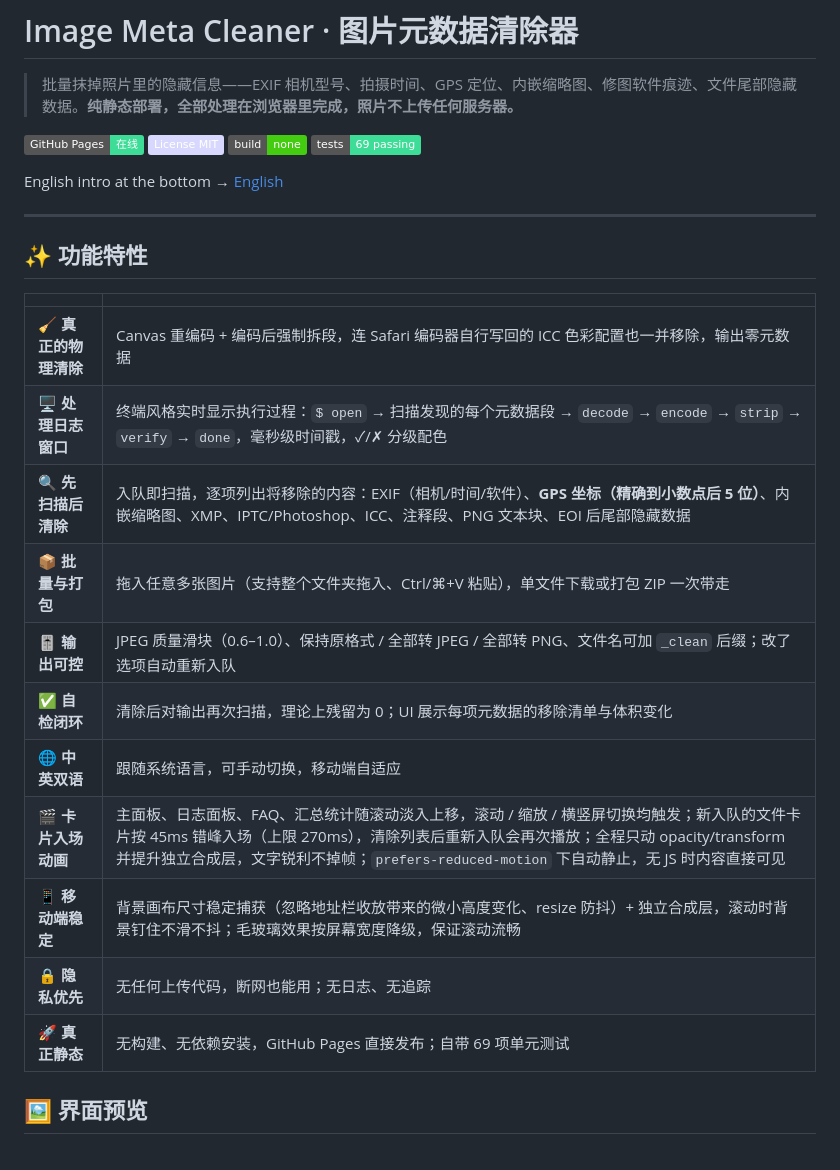
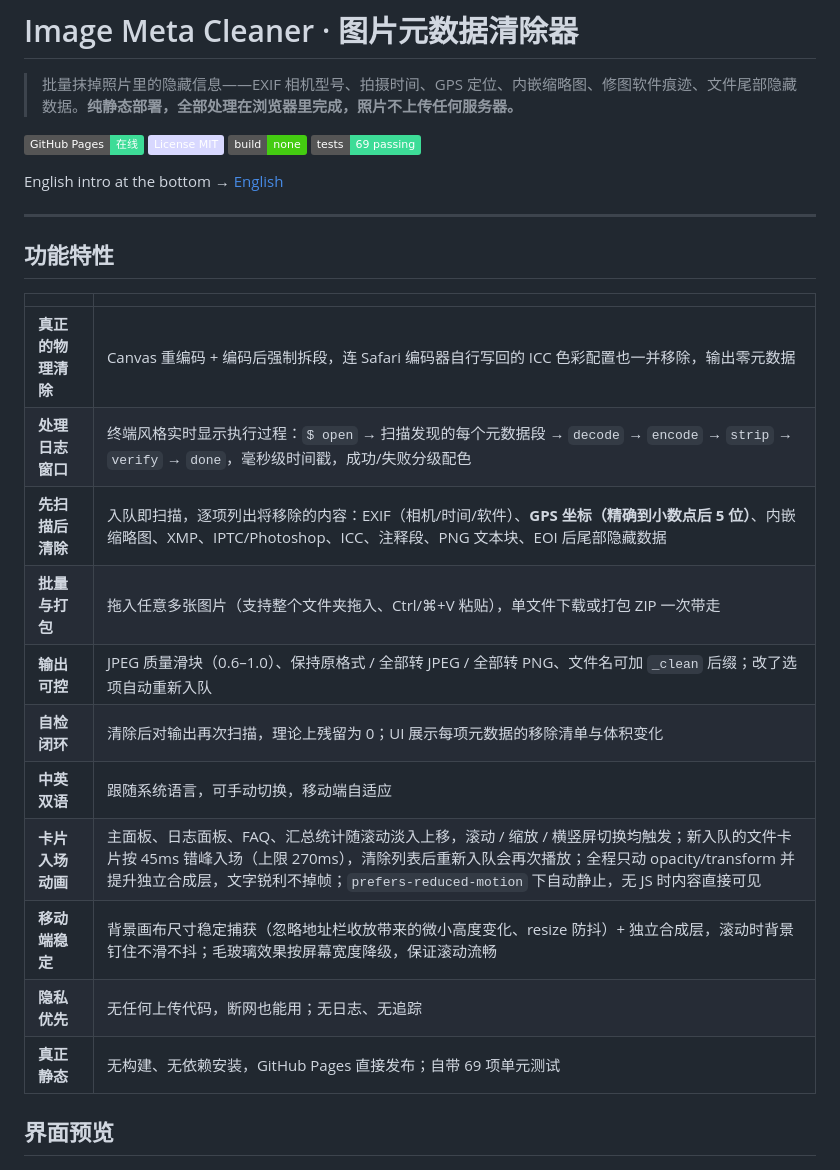
Before and after one commit to ForJiang/image-metadata-cleaner, a Markdown page: README.md, the part around one of its changes. Drawn GitHub-style; badges without logos.

Commit message:
README 去 emoji：标题/特性表彩色象形全移除，English 锚点同步修正；网页内符号保留不动

```diff
--- a/README.md
+++ b/README.md
@@ -11,23 +11,23 @@ English intro at the bottom → [English](#-english)
 
 ---
 
-## ✨ 功能特性
+## 功能特性
 
 | | |
 | --- | --- |
-| 🧹 **真正的物理清除** | Canvas 重编码 + 编码后强制拆段，连 Safari 编码器自行写回的 ICC 色彩配置也一并移除，输出零元数据 |
-| 🖥️ **处理日志窗口** | 终端风格实时显示执行过程：`$ open` → 扫描发现的每个元数据段 → `decode` → `encode` → `strip` → `verify` → `done`，毫秒级时间戳，✓/✗ 分级配色 |
-| 🔍 **先扫描后清除** | 入队即扫描，逐项列出将移除的内容：EXIF（相机/时间/软件）、**GPS 坐标（精确到小数点后 5 位）**、内嵌缩略图、XMP、IPTC/Photoshop、ICC、注释段、PNG 文本块、EOI 后尾部隐藏数据 |
-| 📦 **批量与打包** | 拖入任意多张图片（支持整个文件夹拖入、Ctrl/⌘+V 粘贴），单文件下载或打包 ZIP 一次带走 |
-| 🎚️ **输出可控** | JPEG 质量滑块（0.6–1.0）、保持原格式 / 全部转 JPEG / 全部转 PNG、文件名可加 `_clean` 后缀；改了选项自动重新入队 |
-| ✅ **自检闭环** | 清除后对输出再次扫描，理论上残留为 0；UI 展示每项元数据的移除清单与体积变化 |
-| 🌐 **中英双语** | 跟随系统语言，可手动切换，移动端自适应 |
-| 🎬 **卡片入场动画** | 主面板、日志面板、FAQ、汇总统计随滚动淡入上移，滚动 / 缩放 / 横竖屏切换均触发；新入队的文件卡片按 45ms 错峰入场（上限 270ms），清除列表后重新入队会再次播放；全程只动 opacity/transform 并提升独立合成层，文字锐利不掉帧；`prefers-reduced-motion` 下自动静止，无 JS 时内容直接可见 |
-| 📱 **移动端稳定** | 背景画布尺寸稳定捕获（忽略地址栏收放带来的微小高度变化、resize 防抖）+ 独立合成层，滚动时背景钉住不滑不抖；毛玻璃效果按屏幕宽度降级，保证滚动流畅 |
-| 🔒 **隐私优先** | 无任何上传代码，断网也能用；无日志、无追踪 |
-| 🚀 **真正静态** | 无构建、无依赖安装，GitHub Pages 直接发布；自带 69 项单元测试 |
+| **真正的物理清除** | Canvas 重编码 + 编码后强制拆段，连 Safari 编码器自行写回的 ICC 色彩配置也一并移除，输出零元数据 |
+| **处理日志窗口** | 终端风格实时显示执行过程：`$ open` → 扫描发现的每个元数据段 → `decode` → `encode` → `strip` → `verify` → `done`，毫秒级时间戳，成功/失败分级配色 |
+| **先扫描后清除** | 入队即扫描，逐项列出将移除的内容：EXIF（相机/时间/软件）、**GPS 坐标（精确到小数点后 5 位）**、内嵌缩略图、XMP、IPTC/Photoshop、ICC、注释段、PNG 文本块、EOI 后尾部隐藏数据 |
+| **批量与打包** | 拖入任意多张图片（支持整个文件夹拖入、Ctrl/⌘+V 粘贴），单文件下载或打包 ZIP 一次带走 |
+| **输出可控** | JPEG 质量滑块（0.6–1.0）、保持原格式 / 全部转 JPEG / 全部转 PNG、文件名可加 `_clean` 后缀；改了选项自动重新入队 |
+| **自检闭环** | 清除后对输出再次扫描，理论上残留为 0；UI 展示每项元数据的移除清单与体积变化 |
+| **中英双语** | 跟随系统语言，可手动切换，移动端自适应 |
+| **卡片入场动画** | 主面板、日志面板、FAQ、汇总统计随滚动淡入上移，滚动 / 缩放 / 横竖屏切换均触发；新入队的文件卡片按 45ms 错峰入场（上限 270ms），清除列表后重新入队会再次播放；全程只动 opacity/transform 并提升独立合成层，文字锐利不掉帧；`prefers-reduced-motion` 下自动静止，无 JS 时内容直接可见 |
+| **移动端稳定** | 背景画布尺寸稳定捕获（忽略地址栏收放带来的微小高度变化、resize 防抖）+ 独立合成层，滚动时背景钉住不滑不抖；毛玻璃效果按屏幕宽度降级，保证滚动流畅 |
+| **隐私优先** | 无任何上传代码，断网也能用；无日志、无追踪 |
+| **真正静态** | 无构建、无依赖安装，GitHub Pages 直接发布；自带 69 项单元测试 |
 
-## 🖼️ 界面预览
+## 界面预览
 
 ![界面预览](docs/screenshot.png)
 
```
Also changed, not shown: other parts of README.md (+6 -6 lines).
